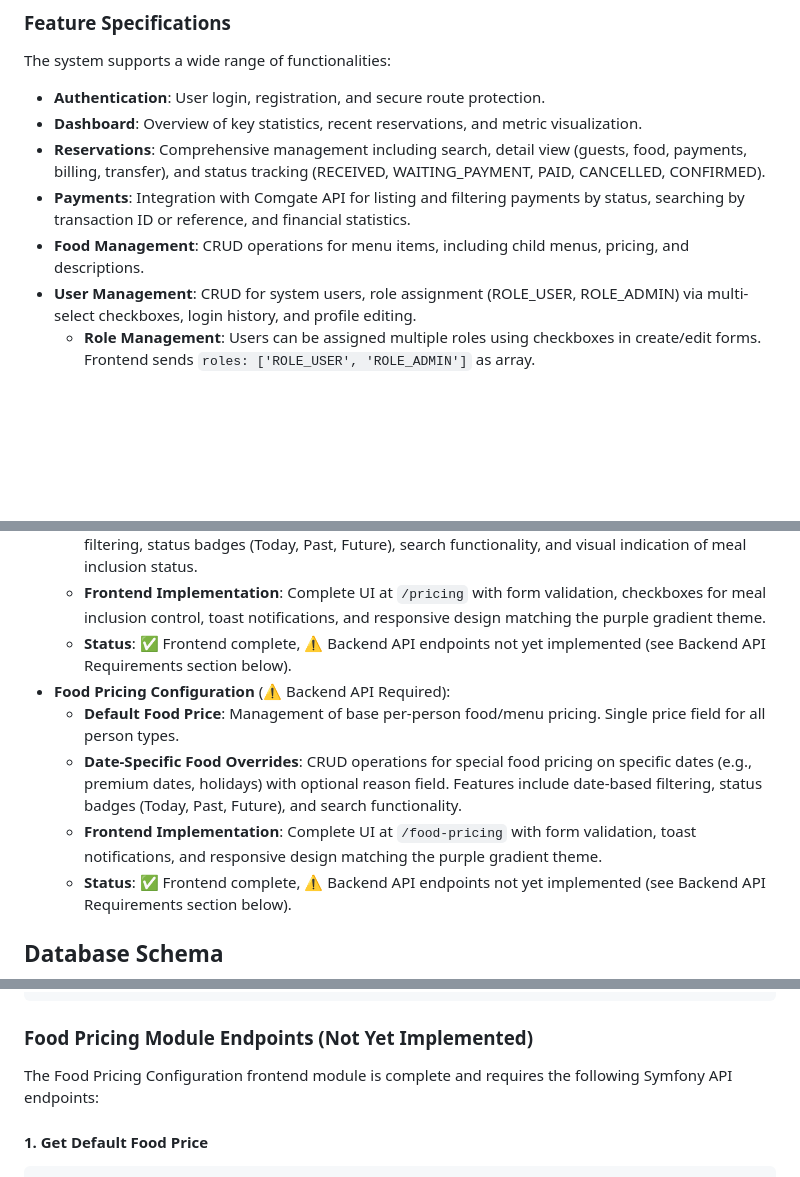
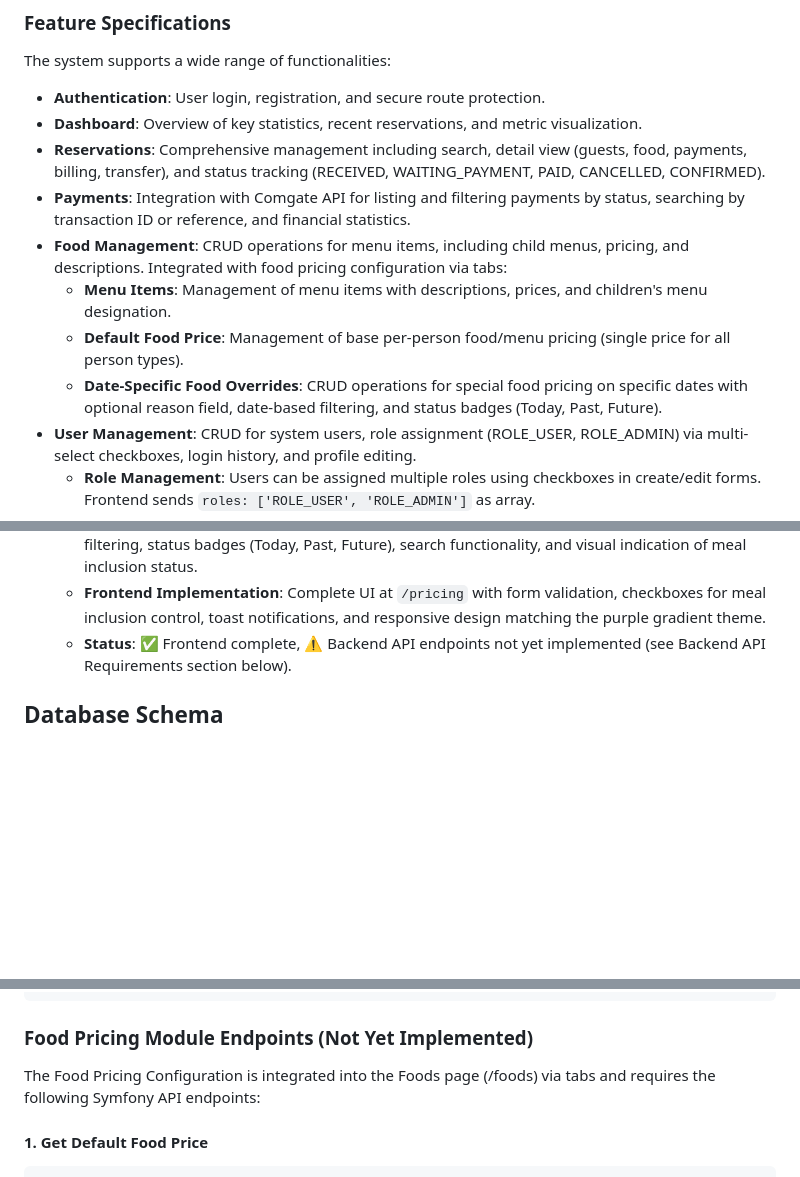
Before and after one commit to Predy2005/folkloregardenadmin, a Markdown page: replit.md, 3 parts joined by grey strips. Drawn GitHub-style; blank space fills up the shorter version.

Commit message:
Improve food pricing management with new date-specific overrides
Integrate food pricing configuration into the Foods page with new tabs for Menu Items, Default Food Price, and Date-Specific Food Overrides.

Replit-Commit-Author: Agent
Replit-Commit-Session-Id: 489ffea7-468c-4464-8f32-774d61be482c
Replit-Commit-Checkpoint-Type: intermediate_checkpoint
Replit-Commit-Event-Id: 12ab46c8-2cb5-4c96-a9e1-3cc88d7cef5b
Replit-Commit-Screenshot-Url: https://storage.googleapis.com/screenshot-production-us-central1/44c83338-f109-4da2-99b6-b2d124a7b4c0/489ffea7-468c-4464-8f32-774d61be482c/DzcYCpc

````diff
--- a/replit.md
+++ b/replit.md
@@ -30,7 +30,10 @@ The system supports a wide range of functionalities:
 - **Dashboard**: Overview of key statistics, recent reservations, and metric visualization.
 - **Reservations**: Comprehensive management including search, detail view (guests, food, payments, billing, transfer), and status tracking (RECEIVED, WAITING_PAYMENT, PAID, CANCELLED, CONFIRMED).
 - **Payments**: Integration with Comgate API for listing and filtering payments by status, searching by transaction ID or reference, and financial statistics.
-- **Food Management**: CRUD operations for menu items, including child menus, pricing, and descriptions.
+- **Food Management**: CRUD operations for menu items, including child menus, pricing, and descriptions. Integrated with food pricing configuration via tabs:
+    - **Menu Items**: Management of menu items with descriptions, prices, and children's menu designation.
+    - **Default Food Price**: Management of base per-person food/menu pricing (single price for all person types).
+    - **Date-Specific Food Overrides**: CRUD operations for special food pricing on specific dates with optional reason field, date-based filtering, and status badges (Today, Past, Future).
 - **User Management**: CRUD for system users, role assignment (ROLE_USER, ROLE_ADMIN) via multi-select checkboxes, login history, and profile editing.
     - **Role Management**: Users can be assigned multiple roles using checkboxes in create/edit forms. Frontend sends `roles: ['ROLE_USER', 'ROLE_ADMIN']` as array.
     - **Profile Editing**: Dedicated `/profile` page accessible via user dropdown menu. Users can update username, email, and change password with validation (currentPassword required for password changes, newPassword must match confirmPassword).
@@ -53,11 +56,6 @@ The system supports a wide range of functionalities:
     - **Default Prices**: Management of base per-person reservation pricing for three categories: Adults (Dospělí), Children 3-12 years (Děti 3-12 let), Infants 0-2 years (Batolata 0-2 roky). Includes boolean flag for whether price includes meal (`includeMeal`).
     - **Date-Specific Overrides**: CRUD operations for special pricing on specific dates (e.g., premium dates, holidays) with optional reason field and meal inclusion flag. Features include date-based filtering, status badges (Today, Past, Future), search functionality, and visual indication of meal inclusion status.
     - **Frontend Implementation**: Complete UI at `/pricing` with form validation, checkboxes for meal inclusion control, toast notifications, and responsive design matching the purple gradient theme.
-    - **Status**: ✅ Frontend complete, ⚠️ Backend API endpoints not yet implemented (see Backend API Requirements section below).
-- **Food Pricing Configuration** (⚠️ Backend API Required):
-    - **Default Food Price**: Management of base per-person food/menu pricing. Single price field for all person types.
-    - **Date-Specific Food Overrides**: CRUD operations for special food pricing on specific dates (e.g., premium dates, holidays) with optional reason field. Features include date-based filtering, status badges (Today, Past, Future), and search functionality.
-    - **Frontend Implementation**: Complete UI at `/food-pricing` with form validation, toast notifications, and responsive design matching the purple gradient theme.
     - **Status**: ✅ Frontend complete, ⚠️ Backend API endpoints not yet implemented (see Backend API Requirements section below).
 
 ## Database Schema
@@ -189,7 +187,7 @@ CREATE TABLE pricing_date_override (
 ```
 
 ### Food Pricing Module Endpoints (Not Yet Implemented)
-The Food Pricing Configuration frontend module is complete and requires the following Symfony API endpoints:
+The Food Pricing Configuration is integrated into the Foods page (/foods) via tabs and requires the following Symfony API endpoints:
 
 #### 1. Get Default Food Price
 ```
````
